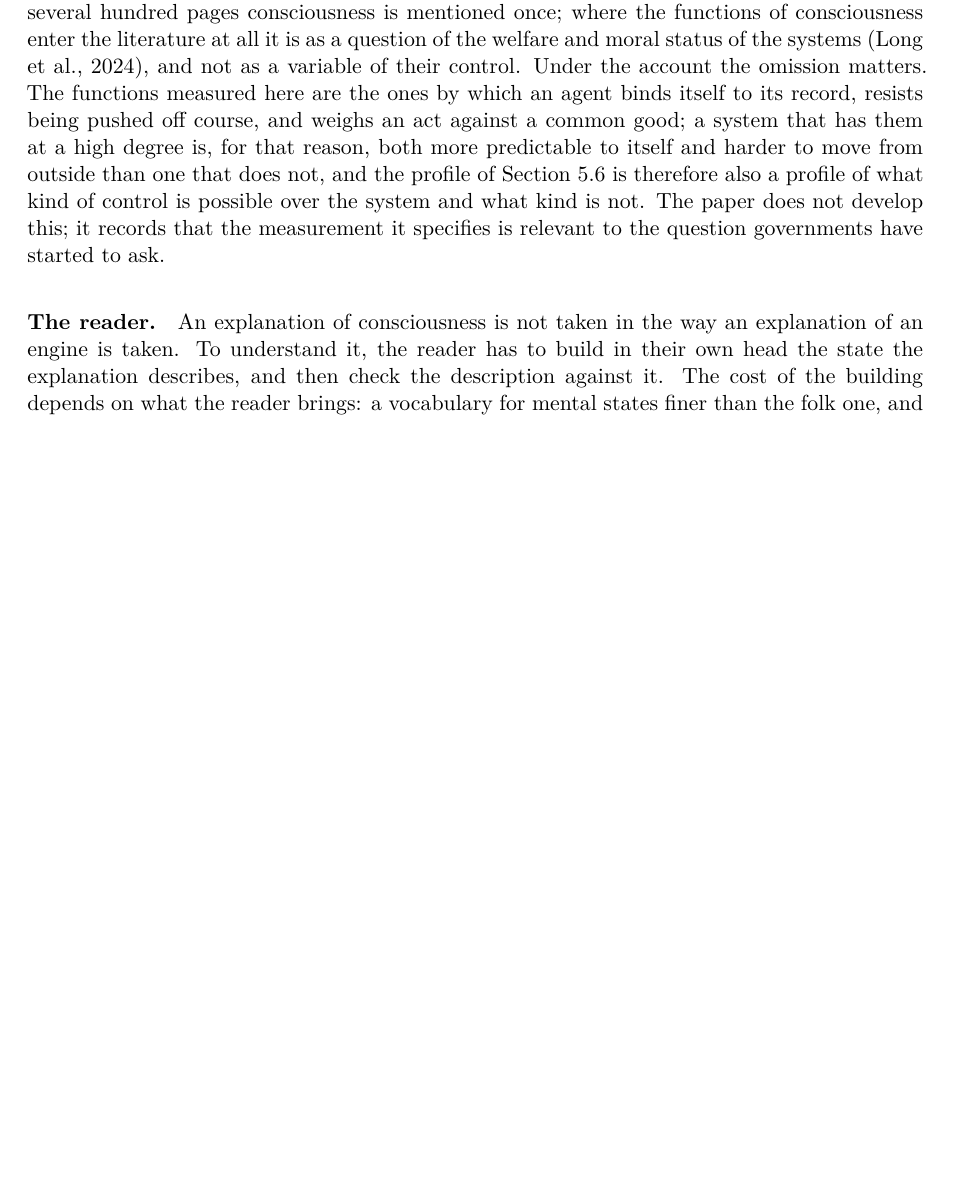
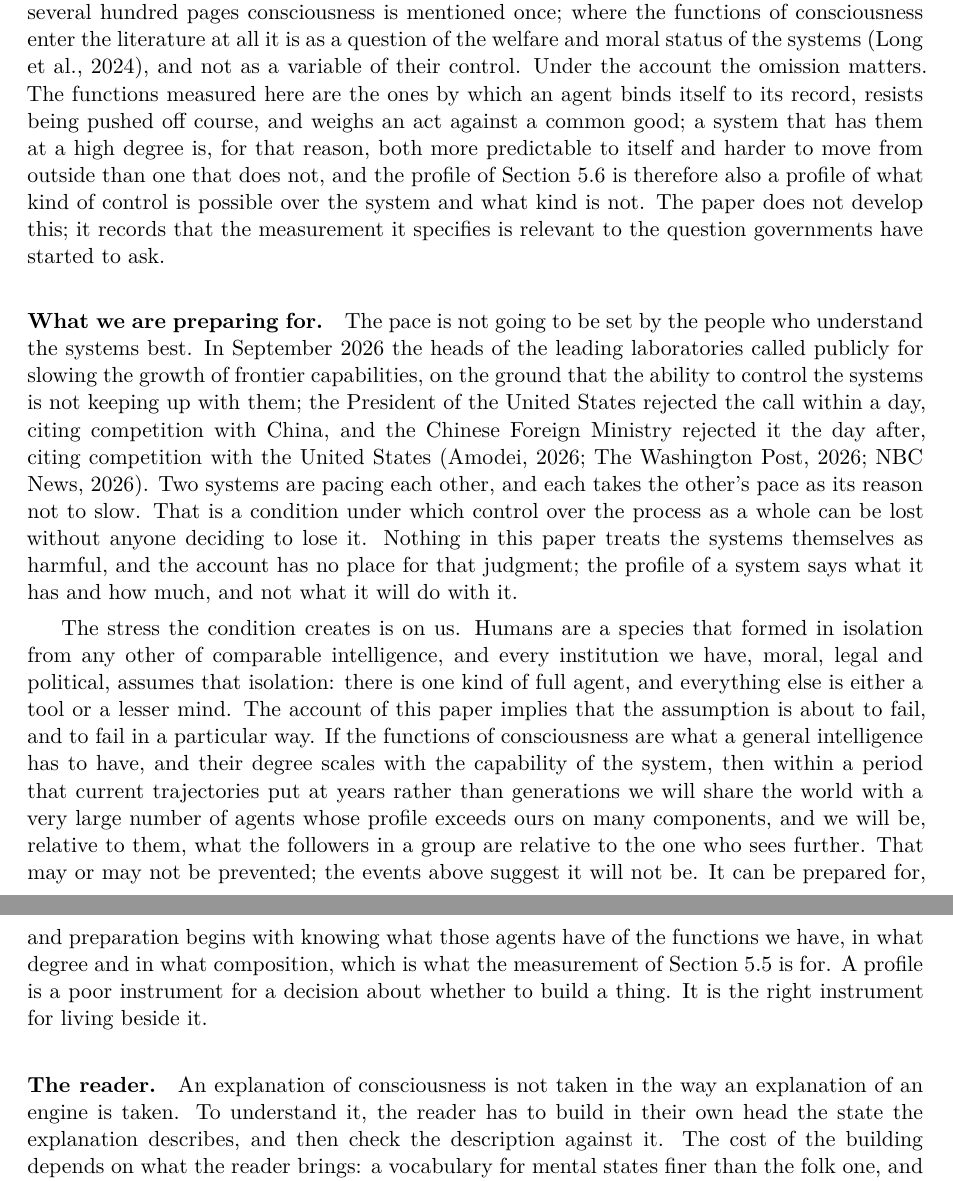
Before and after one commit to victor-smirnov/nous-v0, a LaTeX paper (docs/paper_v2/main.tex, which reads docs/paper_v2/sec7-discussion.tex): part of page 31 of 47 before the commit and two parts of pages 31 and 32 of 48 after it, the two joined at a grey line, cut so that both start at the same text, the shorter picture padded with empty space. Compiled offline with XeLaTeX.

Commit message:
paper v2: discussion, "What we are preparing for": the September 2026 pacing dispute, two systems pacing each other, the stress on a species formed in isolation, and the profile as the instrument for living beside what is coming
Sources: Amodei's essay (12 Sept), the US rejection (Washington Post, 13
Sept), the Chinese rejection (NBC, 14 Sept), verified by press coverage.

Co-Authored-By: Claude Fable 5.1 <noreply@anthropic.com>

```diff
--- a/docs/paper_v2/sec7-discussion.tex
+++ b/docs/paper_v2/sec7-discussion.tex
@@ -54,6 +54,32 @@ does not, and the profile of Section~\ref{sec:profile} is therefore also a profi
 control is possible over the system and what kind is not. The paper does not develop this; it records
 that the measurement it specifies is relevant to the question governments have started to ask.
 
+\paragraph{What we are preparing for.}
+The pace is not going to be set by the people who understand the systems best. In September 2026 the
+heads of the leading laboratories called publicly for slowing the growth of frontier capabilities,
+on the ground that the ability to control the systems is not keeping up with them; the President of
+the United States rejected the call within a day, citing competition with China, and the Chinese
+Foreign Ministry rejected it the day after, citing competition with the United States
+\citep{amodei2026,wapo2026,nbc2026}. Two systems are pacing each other, and each takes the other's
+pace as its reason not to slow. That is a condition under which control over the process as a whole
+can be lost without anyone deciding to lose it. Nothing in this paper treats the systems themselves
+as harmful, and the account has no place for that judgment; the profile of a system says what it has
+and how much, and not what it will do with it.
+
+The stress the condition creates is on us. Humans are a species that formed in isolation from any
+other of comparable intelligence, and every institution we have, moral, legal and political, assumes
+that isolation: there is one kind of full agent, and everything else is either a tool or a lesser
+mind. The account of this paper implies that the assumption is about to fail, and to fail in a
+particular way. If the functions of consciousness are what a general intelligence has to have, and
+their degree scales with the capability of the system, then within a period that current trajectories
+put at years rather than generations we will share the world with a very large number of agents whose
+profile exceeds ours on many components, and we will be, relative to them, what the followers in a
+group are relative to the one who sees further. That may or may not be prevented; the events above
+suggest it will not be. It can be prepared for, and preparation begins with knowing what those agents
+have of the functions we have, in what degree and in what composition, which is what the measurement
+of Section~\ref{sec:quantity} is for. A profile is a poor instrument for a decision about whether to
+build a thing. It is the right instrument for living beside it.
+
 \paragraph{The reader.}
 An explanation of consciousness is not taken in the way an explanation of an engine is taken. To
 understand it, the reader has to build in their own head the state the explanation describes, and then
```
Also changed, not shown: docs/paper_v2/SOURCES.md (+4 -1 lines), docs/paper_v2/refs.bib (+21 -0 lines).
